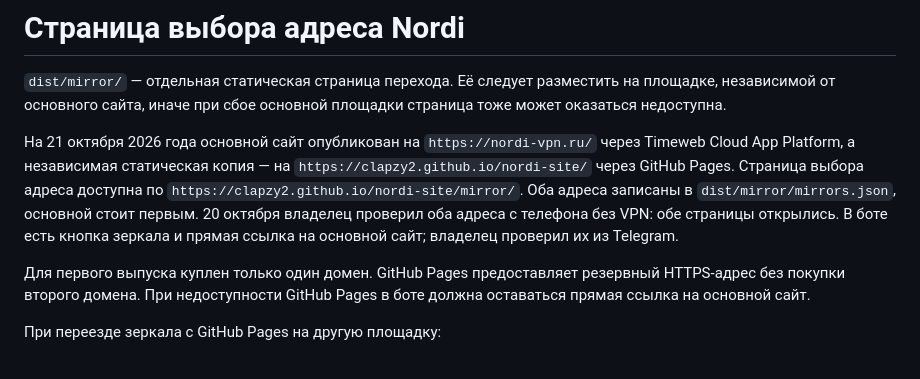
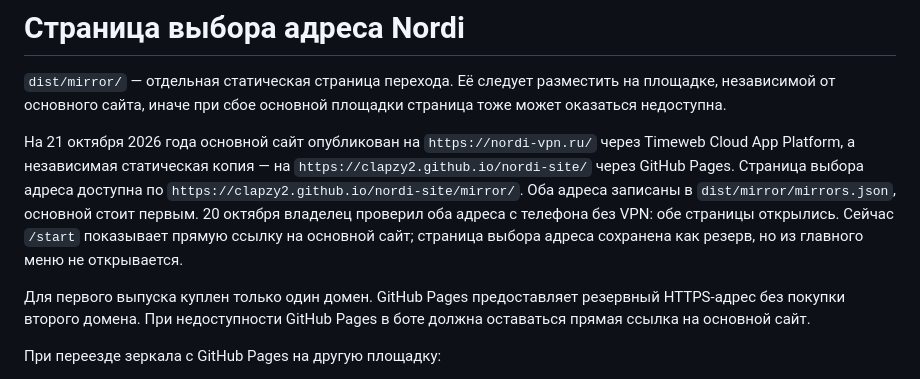
Before and after one commit to clapzy2/nordi-site, a Markdown page: MIRROR.md, the part around the change. Rendered like a GitHub page.

Commit message:
Document current mirror entry point

```diff
--- a/MIRROR.md
+++ b/MIRROR.md
@@ -10,9 +10,9 @@
 Pages. Страница выбора адреса доступна по
 `https://clapzy2.github.io/nordi-site/mirror/`. Оба адреса записаны в
 `dist/mirror/mirrors.json`, основной стоит первым. 20 октября владелец
-проверил оба адреса с телефона без VPN: обе страницы открылись. В боте
-есть кнопка зеркала и прямая ссылка на основной сайт; владелец проверил
-их из Telegram.
+проверил оба адреса с телефона без VPN: обе страницы открылись. Сейчас
+`/start` показывает прямую ссылку на основной сайт; страница выбора адреса
+сохранена как резерв, но из главного меню не открывается.
 
 Для первого выпуска куплен только один домен. GitHub Pages предоставляет
 резервный HTTPS-адрес без покупки второго домена. При недоступности GitHub
```
